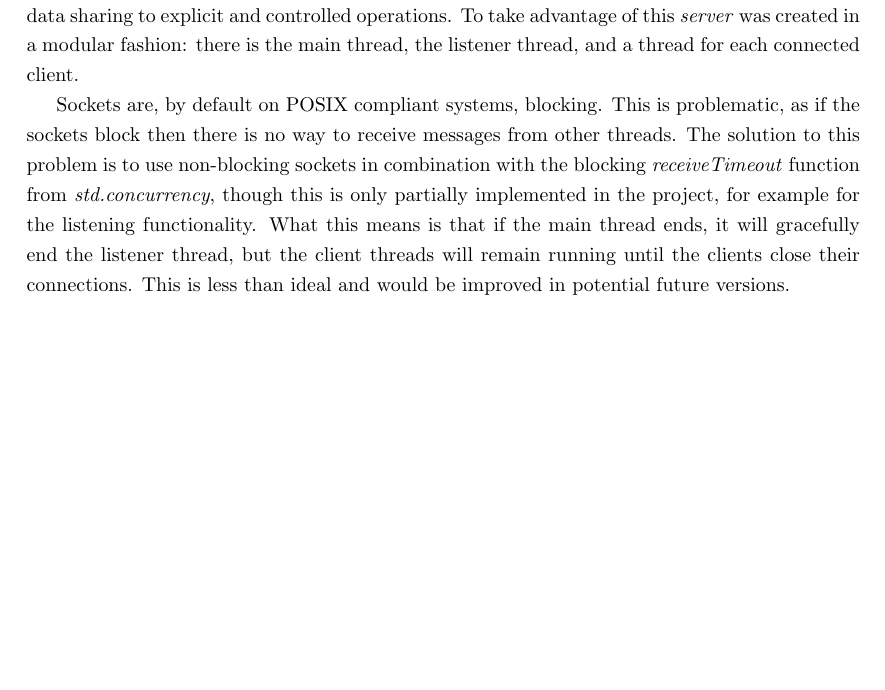
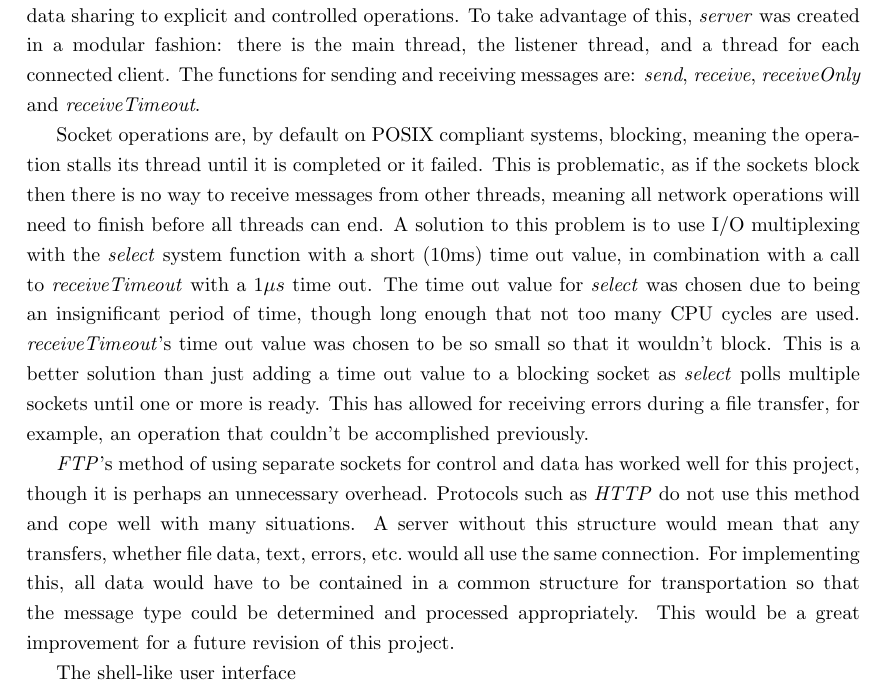
Before and after one commit to chrismanning/nft, a LaTeX document (nft.tex): part of page 5 of 5, cut so that both start at the same text, the shorter picture padded with empty space. Compiled offline with pdfLaTeX.

Commit message:
More evaluating

```diff
--- a/nft.tex
+++ b/nft.tex
@@ -126,11 +126,15 @@ Both the server and client were implemented using the D programming language \ci
 
 The code for this project has been split into three parts, or modules: \textit{client}, \textit{server} and \textit{util}. The \textit{util} module contains all functionality common to both the client and the server, and also some usage specific code. This was done to reduce code duplication and also so that the main logic of \textit{client} and \textit{server} was kept to a minimum in an attempt to increase their readability and ease understanding.
 
-The server has successfully utilised a multi-threaded architecture thanks to the technique of message passing employed by the \textit{std.concurrency} module (\textit{std.} prefix refers to the D standard library). This is made very easy and safe by D as it uses thread-local storage by default, limiting data sharing to explicit and controlled operations. To take advantage of this \textit{server} was created in a modular fashion: there is the main thread, the listener thread, and a thread for each connected client.
+The server has successfully utilised a multi-threaded architecture thanks to the technique of message passing employed by the \textit{std.concurrency} module (\textit{std.} prefix refers to the D standard library). This is made very easy and safe by D as it uses thread-local storage by default, limiting data sharing to explicit and controlled operations. To take advantage of this, \textit{server} was created in a modular fashion: there is the main thread, the listener thread, and a thread for each connected client. The functions for sending and receiving messages are: \textit{send}, \textit{receive}, \textit{receiveOnly} and \textit{receiveTimeout}.
 
-Sockets are, by default on POSIX compliant systems, blocking. This is problematic, as if the sockets block then there is no way to receive messages from other threads. The solution to this problem is to use non-blocking sockets in combination with the blocking \textit{receiveTimeout} function from \textit{std.concurrency}, though this is only partially implemented in the project, for example for the listening functionality. What this means is that if the main thread ends, it will gracefully end the listener thread, but the client threads will remain running until the clients close their connections. This is less than ideal and would be improved in potential future versions.
+Socket operations are, by default on POSIX compliant systems, blocking, meaning the operation stalls its thread until it is completed or it failed. This is problematic, as if the sockets block then there is no way to receive messages from other threads, meaning all network operations will need to finish before all threads can end.
+A solution to this problem is to use I/O multiplexing with the \textit{select} system function with a short (10ms) time out value, in combination with a call to \textit{receiveTimeout} with a 1$\mu s$ time out. The time out value for \textit{select} was chosen due to being an insignificant period of time, though long enough that not too many CPU cycles are used. \textit{receiveTimeout}'s time out value was chosen to be so small so that it wouldn't block. This is a better solution than just adding a time out value to a blocking socket as \textit{select} polls multiple sockets until one or more is ready. This has allowed for receiving errors during a file transfer, for example, an
+operation that couldn't be accomplished previously.
 
+\textit{FTP}'s method of using separate sockets for control and data has worked well for this project, though it is perhaps an unnecessary overhead. Protocols such as \textit{HTTP} do not use this method and cope well with many situations. A server without this structure would mean that any transfers, whether file data, text, errors, etc.\ would all use the same connection. For implementing this, all data would have to be contained in a common structure for transportation so that the message type could be determined and processed appropriately. This would be a great improvement for a future revision of this project.
 
+The shell-like user interface
 
 
 \printbibliography
```
